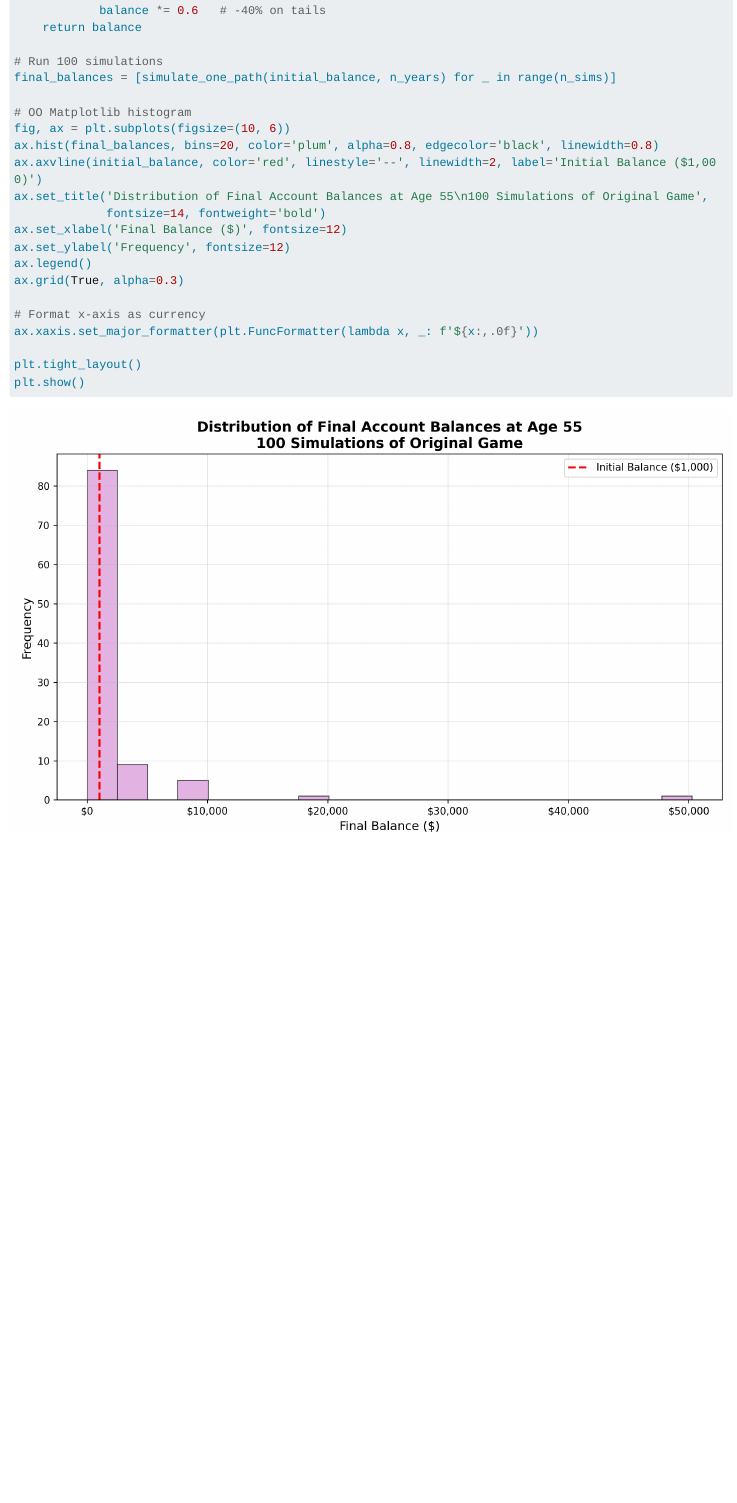
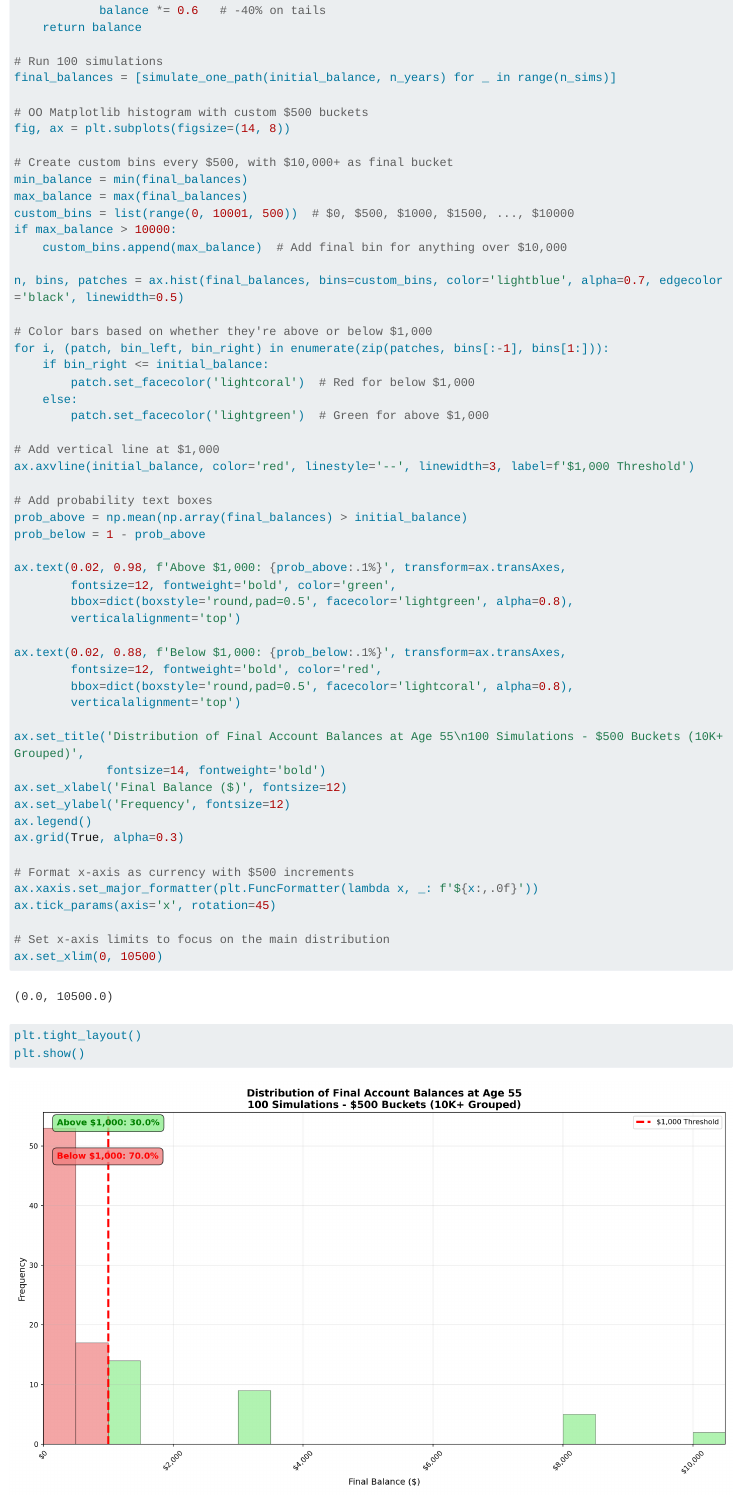
Before and after one commit to samronin24/simchallenge, a Quarto document (index.qmd): the page in a window 1100 px wide, from 5390 px down. Rendered offline with R 4.5, knitr and Pandoc in place of Quarto, with nearby package versions; long lines of code are wrapped.

Commit message:
answered 4

```diff
--- a/index.qmd
+++ b/index.qmd
@@ -235,19 +235,55 @@ def simulate_one_path(initial, years):
 # Run 100 simulations
 final_balances = [simulate_one_path(initial_balance, n_years) for _ in range(n_sims)]
 
-# OO Matplotlib histogram
-fig, ax = plt.subplots(figsize=(10, 6))
-ax.hist(final_balances, bins=20, color='plum', alpha=0.8, edgecolor='black', linewidth=0.8)
-ax.axvline(initial_balance, color='red', linestyle='--', linewidth=2, label='Initial Balance ($1,000)')
-ax.set_title('Distribution of Final Account Balances at Age 55\n100 Simulations of Original Game',
+# OO Matplotlib histogram with custom $500 buckets
+fig, ax = plt.subplots(figsize=(14, 8))
+
+# Create custom bins every $500, with $10,000+ as final bucket
+min_balance = min(final_balances)
+max_balance = max(final_balances)
+custom_bins = list(range(0, 10001, 500))  # $0, $500, $1000, $1500, ..., $10000
+if max_balance > 10000:
+    custom_bins.append(max_balance)  # Add final bin for anything over $10,000
+
+n, bins, patches = ax.hist(final_balances, bins=custom_bins, color='lightblue', alpha=0.7, edgecolor='black', linewidth=0.5)
+
+# Color bars based on whether they're above or below $1,000
+for i, (patch, bin_left, bin_right) in enumerate(zip(patches, bins[:-1], bins[1:])):
+    if bin_right <= initial_balance:
+        patch.set_facecolor('lightcoral')  # Red for below $1,000
+    else:
+        patch.set_facecolor('lightgreen')  # Green for above $1,000
+
+# Add vertical line at $1,000
+ax.axvline(initial_balance, color='red', linestyle='--', linewidth=3, label=f'$1,000 Threshold')
+
+# Add probability text boxes
+prob_above = np.mean(np.array(final_balances) > initial_balance)
+prob_below = 1 - prob_above
+
+ax.text(0.02, 0.98, f'Above $1,000: {prob_above:.1%}', transform=ax.transAxes,
+        fontsize=12, fontweight='bold', color='green',
+        bbox=dict(boxstyle='round,pad=0.5', facecolor='lightgreen', alpha=0.8),
+        verticalalignment='top')
+
+ax.text(0.02, 0.88, f'Below $1,000: {prob_below:.1%}', transform=ax.transAxes,
+        fontsize=12, fontweight='bold', color='red',
+        bbox=dict(boxstyle='round,pad=0.5', facecolor='lightcoral', alpha=0.8),
+        verticalalignment='top')
+
+ax.set_title('Distribution of Final Account Balances at Age 55\n100 Simulations - $500 Buckets (10K+ Grouped)',
              fontsize=14, fontweight='bold')
 ax.set_xlabel('Final Balance ($)', fontsize=12)
 ax.set_ylabel('Frequency', fontsize=12)
 ax.legend()
 ax.grid(True, alpha=0.3)
 
-# Format x-axis as currency
+# Format x-axis as currency with $500 increments
 ax.xaxis.set_major_formatter(plt.FuncFormatter(lambda x, _: f'${x:,.0f}'))
+ax.tick_params(axis='x', rotation=45)
+
+# Set x-axis limits to focus on the main distribution
+ax.set_xlim(0, 10500)
 
 plt.tight_layout()
 plt.show()
```
